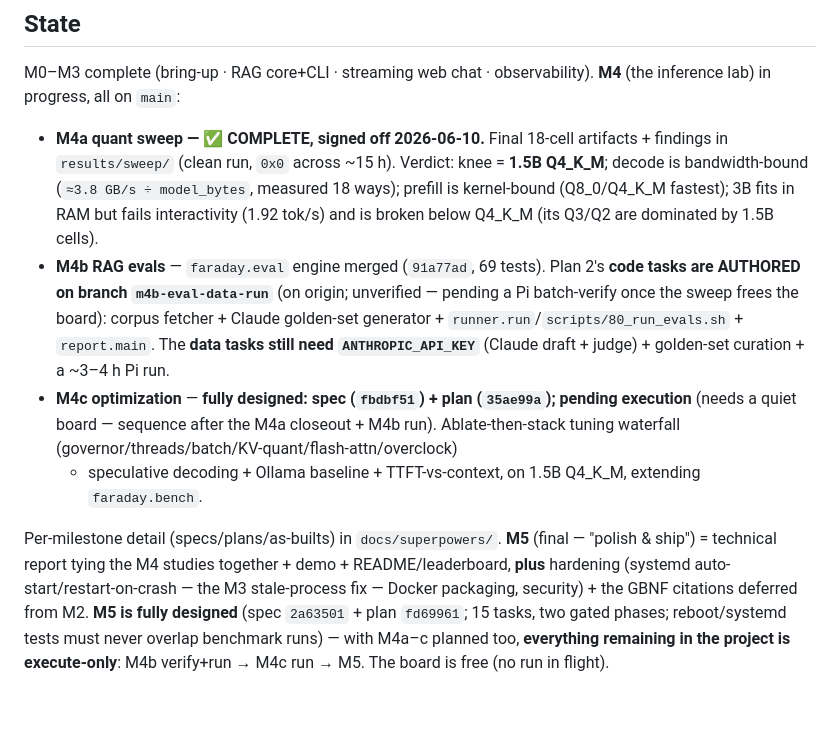
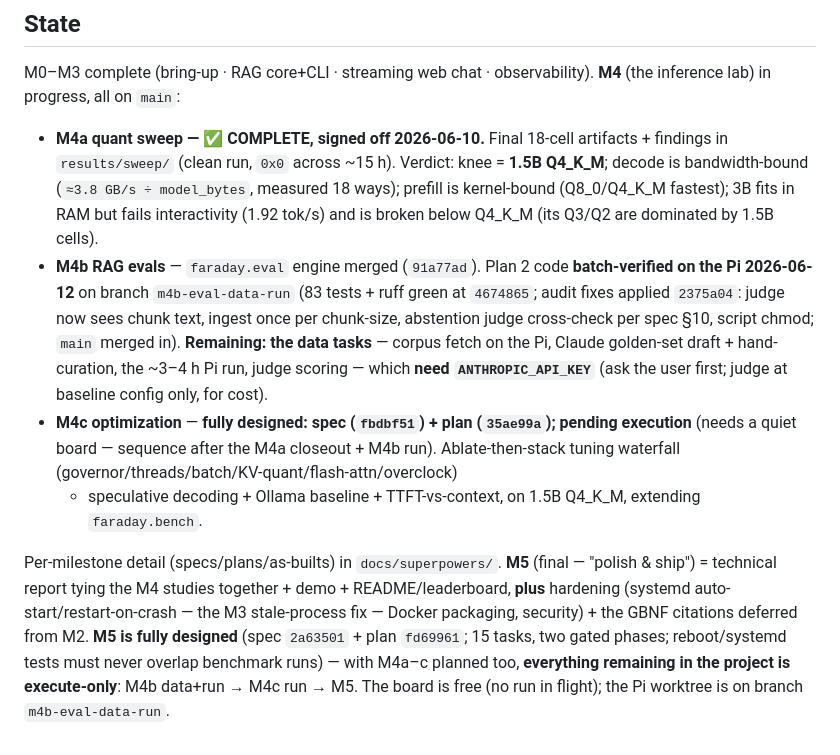
Before and after one commit to azhkyaw/faraday-pi, a Markdown page: CLAUDE.md, the part around the change. Drawn GitHub-style; blank space fills up the shorter version.

Commit message:
docs: sync CLAUDE.md State (M4b batch-verified + audit fixes; queue = M4b data+run)
Co-Authored-By: Claude <noreply@anthropic.com>

```diff
--- a/CLAUDE.md
+++ b/CLAUDE.md
@@ -72,11 +72,13 @@ inference lab) in progress, all on `main`:
   Q4_K_M**; decode is bandwidth-bound (`≈3.8 GB/s ÷ model_bytes`, measured 18 ways);
   prefill is kernel-bound (Q8_0/Q4_K_M fastest); 3B fits in RAM but fails interactivity
   (1.92 tok/s) and is broken below Q4_K_M (its Q3/Q2 are dominated by 1.5B cells).
-- **M4b RAG evals** — `faraday.eval` engine merged (`91a77ad`, 69 tests). Plan 2's **code
-  tasks are AUTHORED on branch `m4b-eval-data-run`** (on origin; unverified — pending a Pi
-  batch-verify once the sweep frees the board): corpus fetcher + Claude golden-set generator +
-  `runner.run`/`scripts/80_run_evals.sh` + `report.main`. The **data tasks still need
-  `ANTHROPIC_API_KEY`** (Claude draft + judge) + golden-set curation + a ~3–4 h Pi run.
+- **M4b RAG evals** — `faraday.eval` engine merged (`91a77ad`). Plan 2 code **batch-verified
+  on the Pi 2026-06-12** on branch `m4b-eval-data-run` (83 tests + ruff green at `4674865`;
+  audit fixes applied `2375a04`: judge now sees chunk text, ingest once per chunk-size,
+  abstention judge cross-check per spec §10, script chmod; `main` merged in). **Remaining:
+  the data tasks** — corpus fetch on the Pi, Claude golden-set draft + hand-curation, the
+  ~3–4 h Pi run, judge scoring — which **need `ANTHROPIC_API_KEY`** (ask the user first;
+  judge at baseline config only, for cost).
 - **M4c optimization** — **fully designed: spec (`fbdbf51`) + plan (`35ae99a`); pending
   execution** (needs a quiet board — sequence after the M4a closeout + M4b run).
   Ablate-then-stack tuning waterfall (governor/threads/batch/KV-quant/flash-attn/overclock)
@@ -89,5 +91,5 @@ Per-milestone detail (specs/plans/as-builts) in `docs/superpowers/`. **M5** (fin
 packaging, security) + the GBNF citations deferred from M2. **M5 is fully designed**
 (spec `2a63501` + plan `fd69961`; 15 tasks, two gated phases; reboot/systemd tests must
 never overlap benchmark runs) — with M4a–c planned too, **everything remaining in the
-project is execute-only**: M4b verify+run → M4c run → M5. The board is free (no run in
-flight).
+project is execute-only**: M4b data+run → M4c run → M5. The board is free (no run in
+flight); the Pi worktree is on branch `m4b-eval-data-run`.
```
